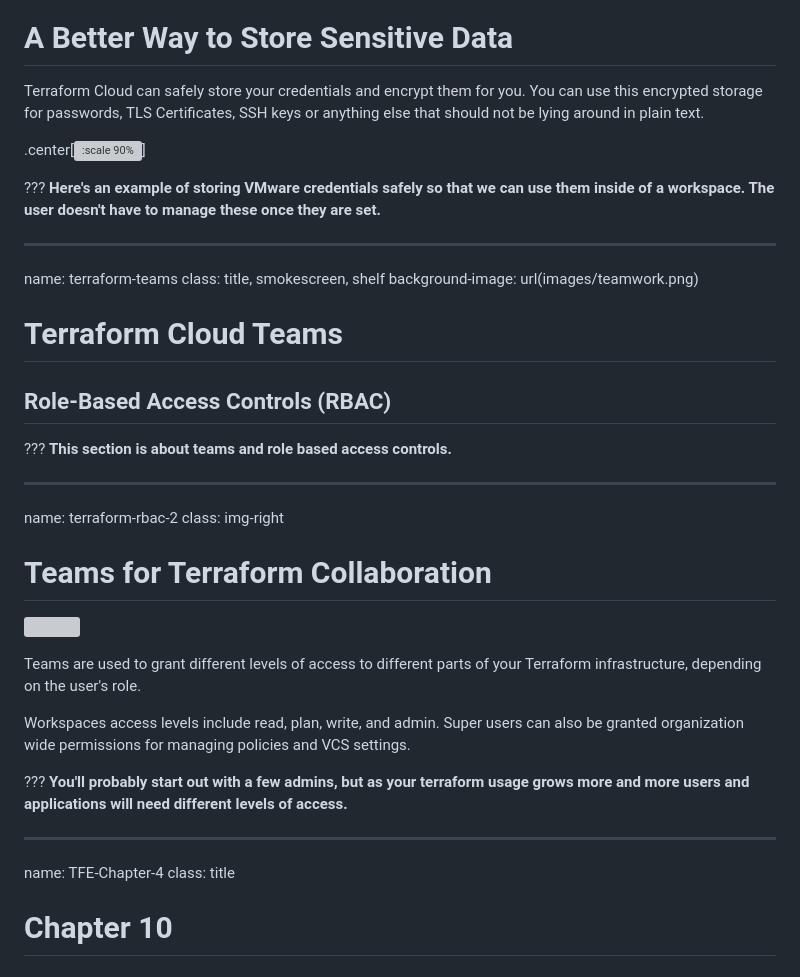
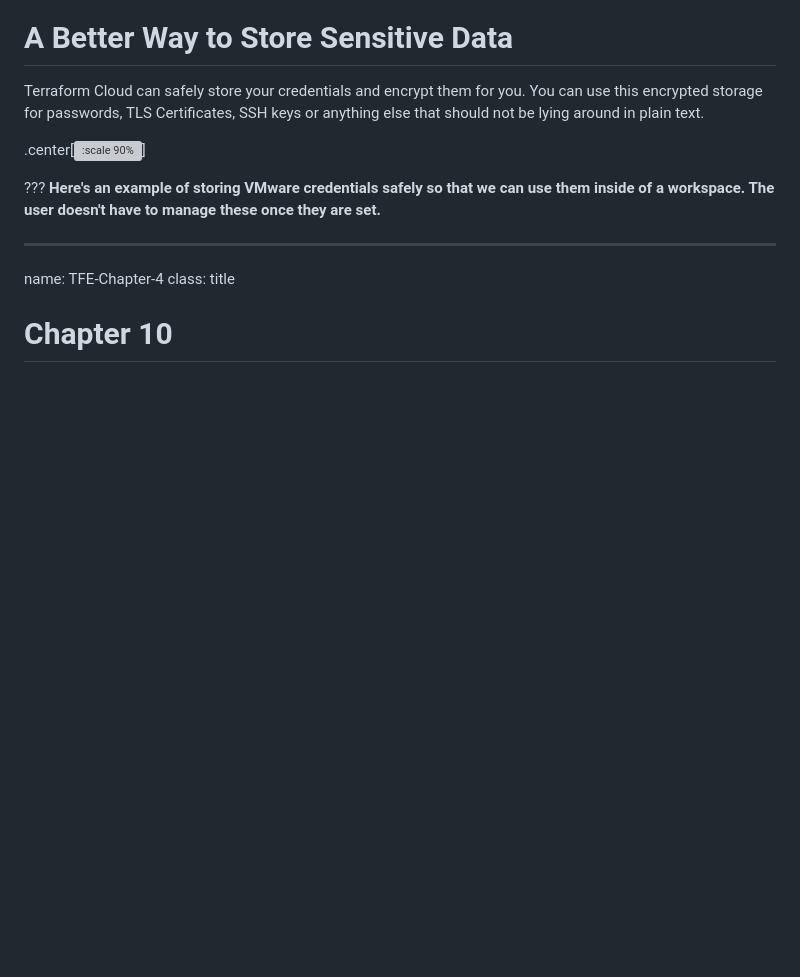
Before and after one commit to stoffee/stoffee.github.io, a Markdown page: index.md, the part around the change. Rendered like a GitHub page; blank space fills up the shorter version; grey boxes are pictures that could not be loaded.

```diff
--- a/index.md
+++ b/index.md
@@ -997,29 +997,6 @@ Terraform Cloud can safely store your credentials and encrypt them for you. You
 **Here's an example of storing VMware credentials safely so that we can use them inside of a workspace. The user doesn't have to manage these once they are set.**
 
 ---
-name: terraform-teams
-class: title, smokescreen, shelf
-background-image: url(images/teamwork.png)
-# Terraform Cloud Teams
-## Role-Based Access Controls (RBAC)
-
-???
-**This section is about teams and role based access controls.**
-
----
-name: terraform-rbac-2
-class: img-right
-# Teams for Terraform Collaboration
-![](images/teams_gui.png)
-
-Teams are used to grant different levels of access to different parts of your Terraform infrastructure, depending on the user's role.
-
-Workspaces access levels include read, plan, write, and admin. Super users can also be granted organization wide permissions for managing policies and VCS settings.
-
-???
-**You'll probably start out with a few admins, but as your terraform usage grows more and more users and applications will need different levels of access.**
-
----
 name: TFE-Chapter-4
 class: title
 # Chapter 10
```
